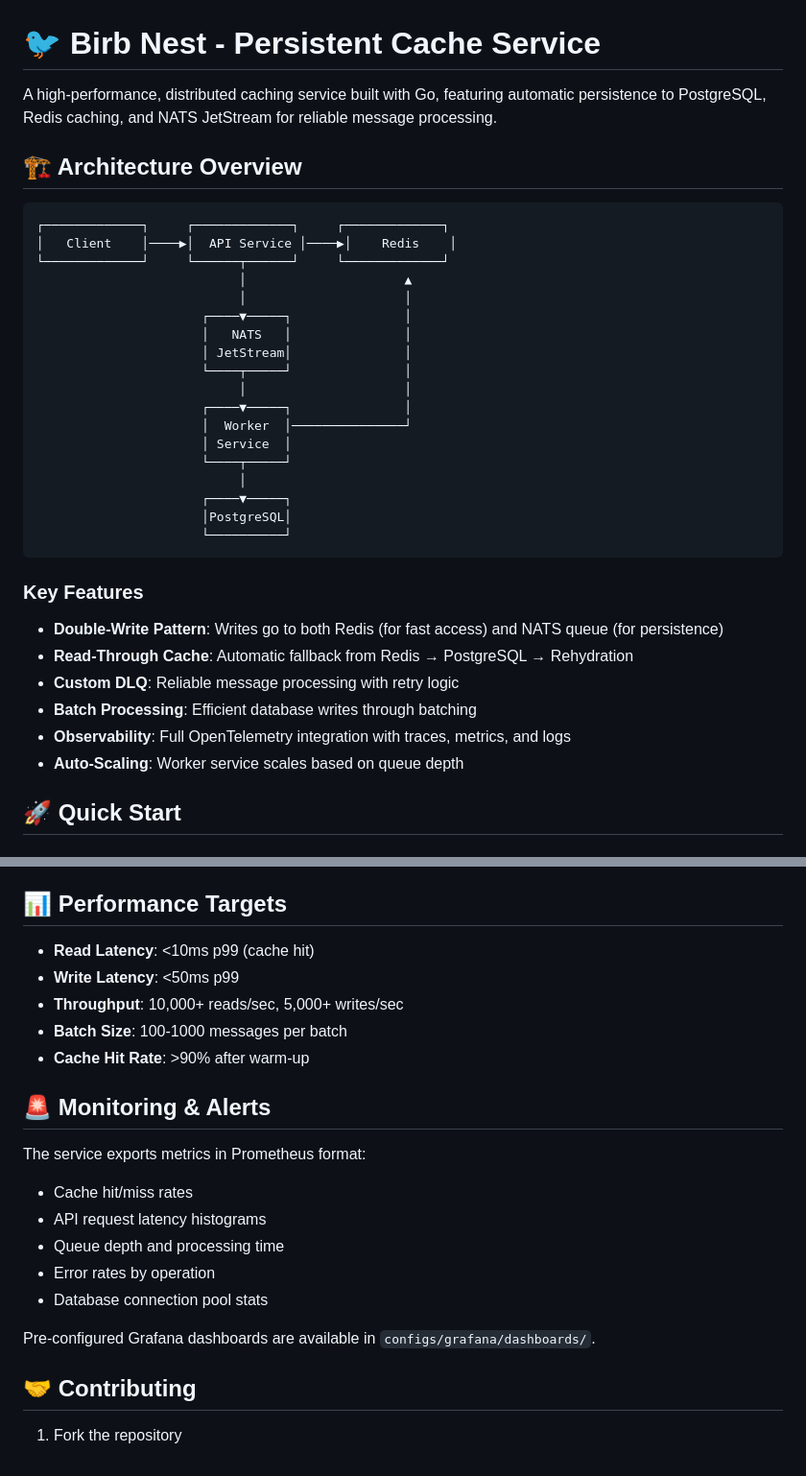
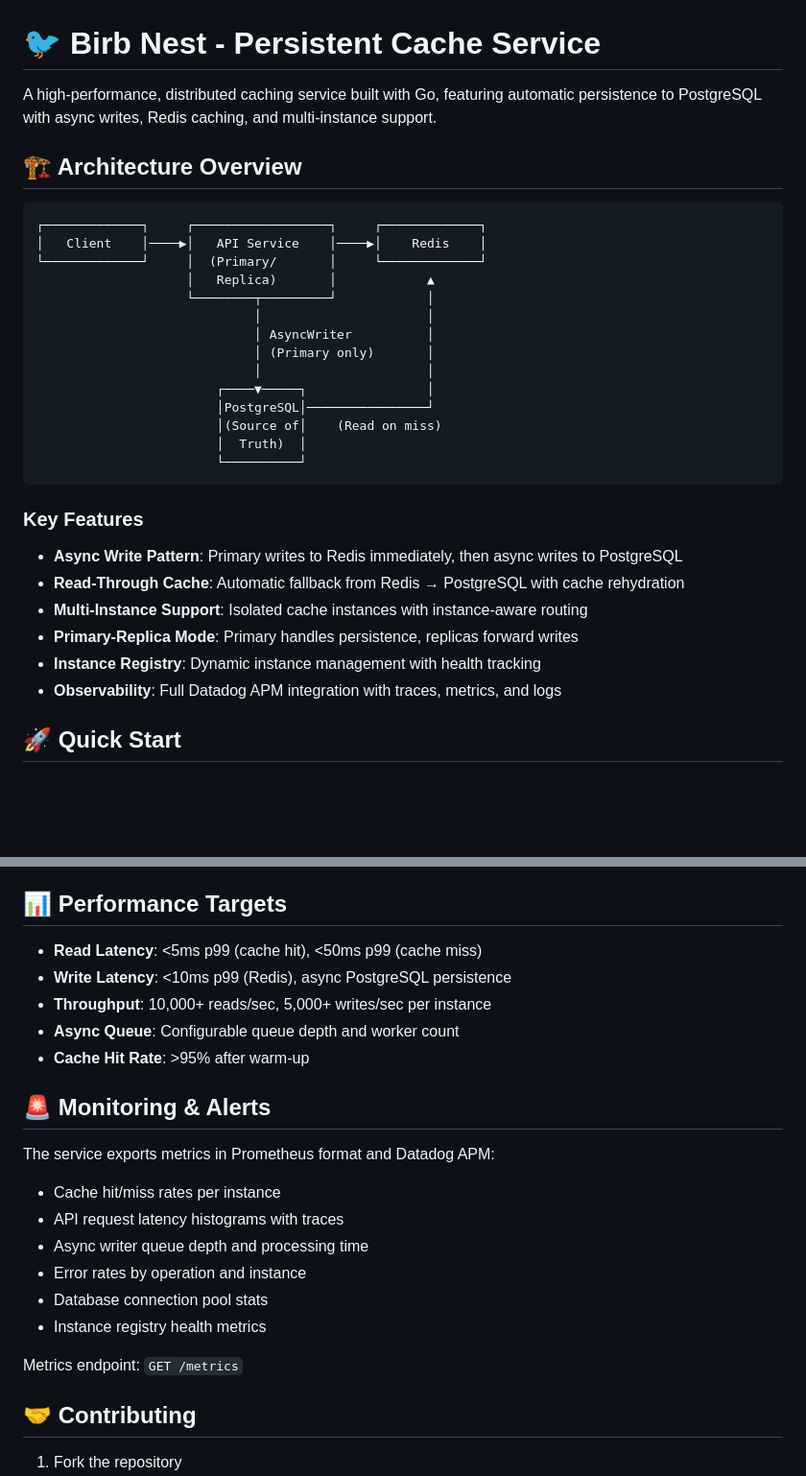
Before and after one commit to birbparty/birb-nest, a Markdown page: README.md, 2 parts joined by grey strips. Shown at 96% size. GitHub-like rendering; blank space fills up the shorter version.

````diff
--- a/README.md
+++ b/README.md
@@ -1,38 +1,34 @@
 # 🐦 Birb Nest - Persistent Cache Service
 
-A high-performance, distributed caching service built with Go, featuring automatic persistence to PostgreSQL, Redis caching, and NATS JetStream for reliable message processing.
+A high-performance, distributed caching service built with Go, featuring automatic persistence to PostgreSQL with async writes, Redis caching, and multi-instance support.
 
 ## 🏗️ Architecture Overview
 
 ```
-┌─────────────┐     ┌─────────────┐     ┌─────────────┐
-│   Client    │────▶│  API Service │────▶│    Redis    │
-└─────────────┘     └──────┬──────┘     └─────────────┘
-                           │                     ▲
-                           │                     │
-                      ┌────▼─────┐               │
-                      │   NATS   │               │
-                      │ JetStream│               │
-                      └────┬─────┘               │
-                           │                     │
-                      ┌────▼─────┐               │
-                      │  Worker  │───────────────┘
-                      │ Service  │
-                      └────┬─────┘
-                           │
-                      ┌────▼─────┐
-                      │PostgreSQL│
-                      └──────────┘
+┌─────────────┐     ┌──────────────────┐     ┌─────────────┐
+│   Client    │────▶│   API Service    │────▶│    Redis    │
+└─────────────┘     │  (Primary/       │     └─────────────┘
+                    │   Replica)       │            ▲
+                    └────────┬─────────┘            │
+                             │                      │
+                             │ AsyncWriter          │
+                             │ (Primary only)       │
+                             │                      │
+                        ┌────▼─────┐                │
+                        │PostgreSQL│────────────────┘
+                        │(Source of│    (Read on miss)
+                        │  Truth)  │
+                        └──────────┘
 ```
 
 ### Key Features
 
-- **Double-Write Pattern**: Writes go to both Redis (for fast access) and NATS queue (for persistence)
-- **Read-Through Cache**: Automatic fallback from Redis → PostgreSQL → Rehydration
-- **Custom DLQ**: Reliable message processing with retry logic
-- **Batch Processing**: Efficient database writes through batching
-- **Observability**: Full OpenTelemetry integration with traces, metrics, and logs
-- **Auto-Scaling**: Worker service scales based on queue depth
+- **Async Write Pattern**: Primary writes to Redis immediately, then async writes to PostgreSQL
+- **Read-Through Cache**: Automatic fallback from Redis → PostgreSQL with cache rehydration
+- **Multi-Instance Support**: Isolated cache instances with instance-aware routing
+- **Primary-Replica Mode**: Primary handles persistence, replicas forward writes
+- **Instance Registry**: Dynamic instance management with health tracking
+- **Observability**: Full Datadog APM integration with traces, metrics, and logs
 
 ## 🚀 Quick Start
 
@@ -191,23 +183,24 @@ Copy `.env.example` to `.env` and configure as needed. Key variables:
 
 ## 📊 Performance Targets
 
-- **Read Latency**: <10ms p99 (cache hit)
-- **Write Latency**: <50ms p99
-- **Throughput**: 10,000+ reads/sec, 5,000+ writes/sec
-- **Batch Size**: 100-1000 messages per batch
-- **Cache Hit Rate**: >90% after warm-up
+- **Read Latency**: <5ms p99 (cache hit), <50ms p99 (cache miss)
+- **Write Latency**: <10ms p99 (Redis), async PostgreSQL persistence
+- **Throughput**: 10,000+ reads/sec, 5,000+ writes/sec per instance
+- **Async Queue**: Configurable queue depth and worker count
+- **Cache Hit Rate**: >95% after warm-up
 
 ## 🚨 Monitoring & Alerts
 
-The service exports metrics in Prometheus format:
+The service exports metrics in Prometheus format and Datadog APM:
 
-- Cache hit/miss rates
-- API request latency histograms
-- Queue depth and processing time
-- Error rates by operation
+- Cache hit/miss rates per instance
+- API request latency histograms with traces
+- Async writer queue depth and processing time
+- Error rates by operation and instance
 - Database connection pool stats
+- Instance registry health metrics
 
-Pre-configured Grafana dashboards are available in `configs/grafana/dashboards/`.
+Metrics endpoint: `GET /metrics`
 
 ## 🤝 Contributing
 
````
Also changed, not shown: other parts of README.md (+29 -33 lines).
